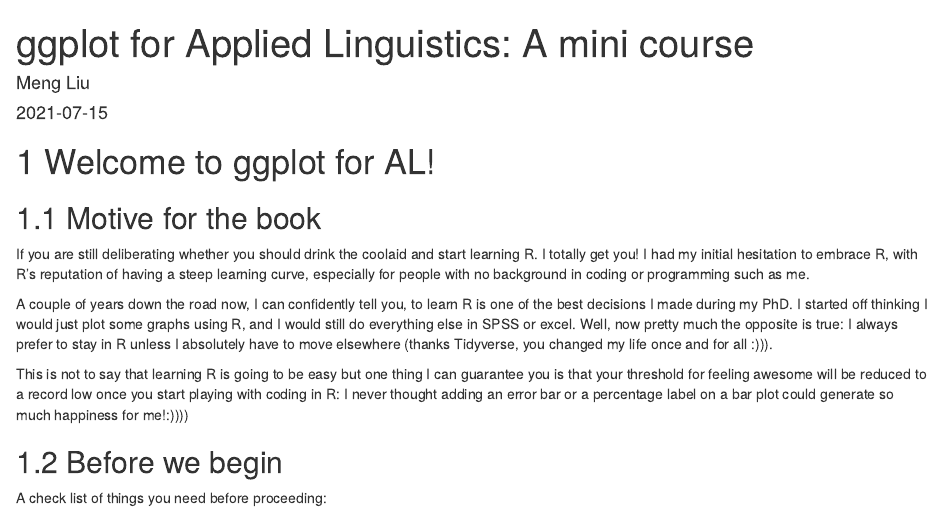
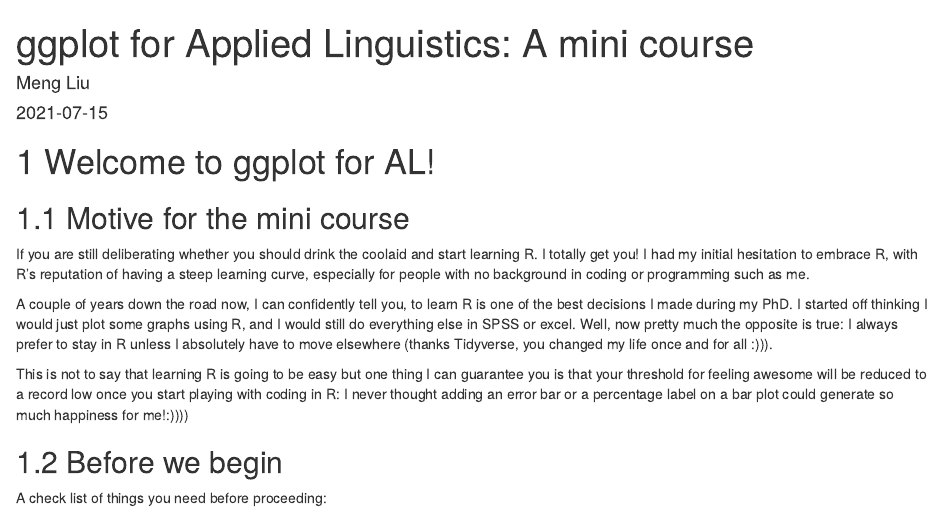
Before and after one commit to mengliuveronica/ggplot-for-AL, an R Markdown document (index.Rmd): the page in a window 1100 px wide, from its top. Rendered offline with R 4.5, knitr and Pandoc, with nearby package versions; drawn as R Markdown's standard HTML page in place of the format the file asks for.

Commit message:
updated section heading

```diff
--- a/index.Rmd
+++ b/index.Rmd
@@ -7,7 +7,7 @@ site: bookdown::bookdown_site
 
 # Welcome to ggplot for AL!
 
-## Motive for the book
+## Motive for the mini course
 
 If you are still deliberating whether you should drink the coolaid and start learning R. I totally get you! I had my initial hesitation to embrace R, with R's reputation of having a steep learning curve, especially for people with no background in coding or programming such as me.
 
```
